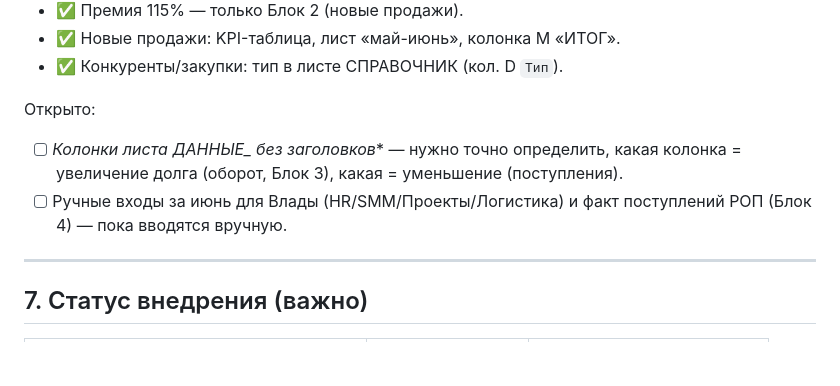
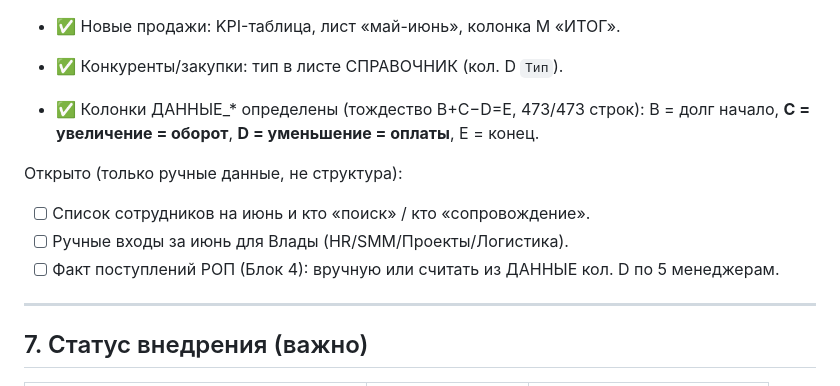
Before and after one commit to annkonwest11-dotcom/unf-reports-automation, a Markdown page: docs/СТАВКИ_и_KPI.md, the part around the change. GitHub-like rendering; blank space fills up the shorter version.

Commit message:
docs: колонки ДАННЫЕ определены — структурных блокеров нет
Тождество B+C-D=E выполнено на 473/473 строк:
C = увеличение долга (оборот, Блок 3), D = уменьшение (оплаты, Блок 4).

Co-Authored-By: Claude Opus 4.8 <noreply@anthropic.com>

```diff
--- a/docs/СТАВКИ_и_KPI.md
+++ b/docs/СТАВКИ_и_KPI.md
@@ -137,11 +137,13 @@
 - ✅ Новые продажи: KPI-таблица, лист «май-июнь», колонка M «ИТОГ».
 - ✅ Конкуренты/закупки: тип в листе СПРАВОЧНИК (кол. D `Тип`).
 
-Открыто:
-- [ ] **Колонки листа ДАННЫЕ_* без заголовков** — нужно точно определить, какая
-      колонка = увеличение долга (оборот, Блок 3), какая = уменьшение (поступления).
-- [ ] Ручные входы за июнь для Влады (HR/SMM/Проекты/Логистика) и факт
-      поступлений РОП (Блок 4) — пока вводятся вручную.
+- ✅ Колонки ДАННЫЕ_* определены (тождество B+C−D=E, 473/473 строк):
+  B = долг начало, **C = увеличение = оборот**, **D = уменьшение = оплаты**, E = конец.
+
+Открыто (только ручные данные, не структура):
+- [ ] Список сотрудников на июнь и кто «поиск» / кто «сопровождение».
+- [ ] Ручные входы за июнь для Влады (HR/SMM/Проекты/Логистика).
+- [ ] Факт поступлений РОП (Блок 4): вручную или считать из ДАННЫЕ кол. D по 5 менеджерам.
 
 ---
 
```
